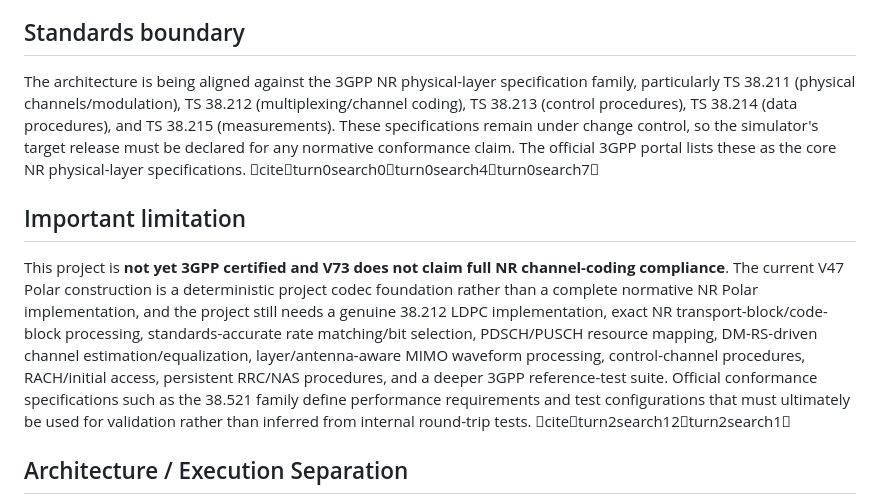
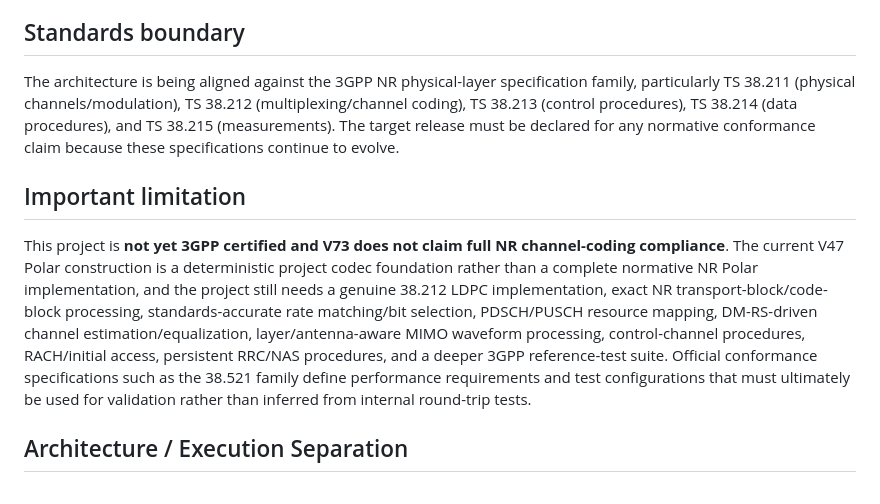
Before and after one commit to rumiamit1320/5G_NR_Simulator, a Markdown page: CONFORMANCE_STATUS.md, the part around the change. Rendered like a GitHub page.

Commit message:
Clean conformance document citations

```diff
--- a/CONFORMANCE_STATUS.md
+++ b/CONFORMANCE_STATUS.md
@@ -39,10 +39,10 @@ V1–V45 remain intact. V46–V60 are additive modules and adapters; V65 is an a
 The HARQ stack now has distinct layers rather than conflating timing, scheduling, PHY execution and soft combining: V51 supplies process/RV primitives; V67 supplies the slot clock; V68/V69/V70 supply event and persistent execution state; V71 preserves the earlier V61-based compatibility path; V72 provides the explicit LLR buffer primitive; V73 provides actual symbol-derived LLR generation and RV-aware combining. V73 is a materially stronger PHY model than the V71 confidence heuristic because CRC remains decoder-derived and the combined state is represented as accumulated soft information.
 
 ## Standards boundary
-The architecture is being aligned against the 3GPP NR physical-layer specification family, particularly TS 38.211 (physical channels/modulation), TS 38.212 (multiplexing/channel coding), TS 38.213 (control procedures), TS 38.214 (data procedures), and TS 38.215 (measurements). These specifications remain under change control, so the simulator's target release must be declared for any normative conformance claim. The official 3GPP portal lists these as the core NR physical-layer specifications. citeturn0search0turn0search4turn0search7
+The architecture is being aligned against the 3GPP NR physical-layer specification family, particularly TS 38.211 (physical channels/modulation), TS 38.212 (multiplexing/channel coding), TS 38.213 (control procedures), TS 38.214 (data procedures), and TS 38.215 (measurements). The target release must be declared for any normative conformance claim because these specifications continue to evolve.
 
 ## Important limitation
-This project is **not yet 3GPP certified and V73 does not claim full NR channel-coding compliance**. The current V47 Polar construction is a deterministic project codec foundation rather than a complete normative NR Polar implementation, and the project still needs a genuine 38.212 LDPC implementation, exact NR transport-block/code-block processing, standards-accurate rate matching/bit selection, PDSCH/PUSCH resource mapping, DM-RS-driven channel estimation/equalization, layer/antenna-aware MIMO waveform processing, control-channel procedures, RACH/initial access, persistent RRC/NAS procedures, and a deeper 3GPP reference-test suite. Official conformance specifications such as the 38.521 family define performance requirements and test configurations that must ultimately be used for validation rather than inferred from internal round-trip tests. citeturn2search12turn2search1
+This project is **not yet 3GPP certified and V73 does not claim full NR channel-coding compliance**. The current V47 Polar construction is a deterministic project codec foundation rather than a complete normative NR Polar implementation, and the project still needs a genuine 38.212 LDPC implementation, exact NR transport-block/code-block processing, standards-accurate rate matching/bit selection, PDSCH/PUSCH resource mapping, DM-RS-driven channel estimation/equalization, layer/antenna-aware MIMO waveform processing, control-channel procedures, RACH/initial access, persistent RRC/NAS procedures, and a deeper 3GPP reference-test suite. Official conformance specifications such as the 38.521 family define performance requirements and test configurations that must ultimately be used for validation rather than inferred from internal round-trip tests.
 
 ## Architecture / Execution Separation
 V1–V73 APIs are preserved except for the additive V61 result field exposing the full equalized constellation. Pure Kotlin NR logic is hosted in `:nr-core` so the same implementation can be consumed by the Android app and standalone JVM verification. `MainActivity` remains Android-only. V65 remains network orchestration, V66 remains the integrated radio path, V67 remains the slot clock, V51 remains the HARQ state/RV primitive, V68/V69/V70 remain additive HARQ timing/execution adapters, V71 remains the compatibility PHY-HARQ adapter, V72 remains the generic soft-buffer primitive, and V73 is the first actual symbol-to-LLR HARQ path. No duplicate mobility, propagation, MIMO or primary network execution engine was introduced.
```
